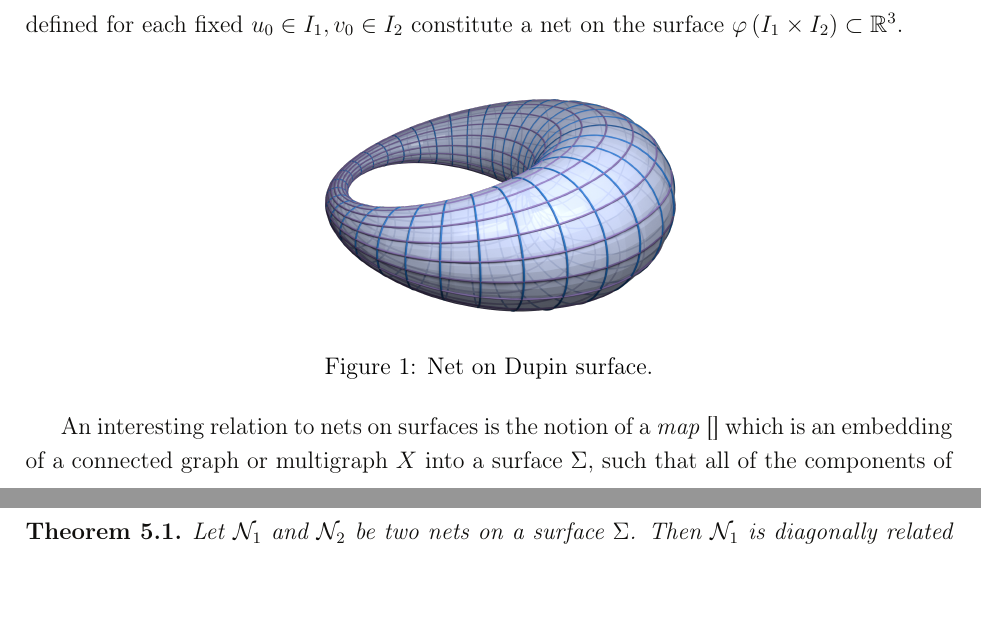
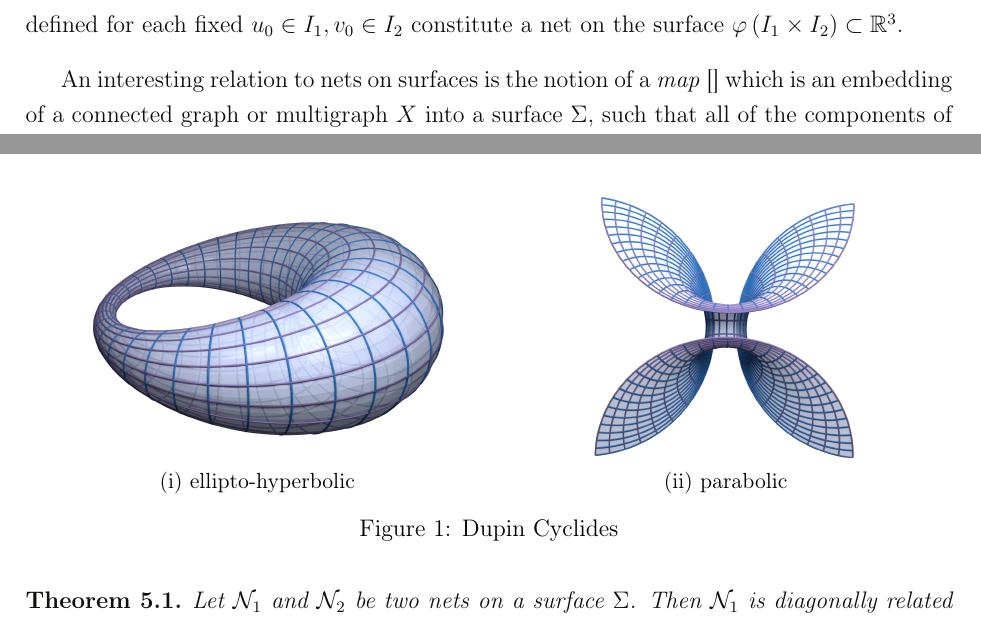
Before and after one commit to sara-samy/bachelor-thesis, a LaTeX document (main.tex): two parts of pages 9 and 10 of 15, joined at a grey line, cut so that both start at the same text, the shorter picture padded with empty space. Compiled offline with pdfLaTeX.

Commit message:
add dupin figures

```diff
--- a/main.tex
+++ b/main.tex
@@ -215,11 +215,19 @@ defined for each fixed $u_{0} \in I_1, v_{0} \in I_2$ constitute a net on the su
 \right) \subset \mathbb{R}^3$.
 \end{example}
 
-\begin{figure}[h]
-    \centering
-    \includegraphics[width=0.5\textwidth]{Dupin-net.png}
-    \caption{Net on Dupin surface.}
-    \label{fig:net-on-dupin}
+\begin{figure}[!tbp]
+  \begin{subfigure}[b]{0.5\textwidth}
+    \includegraphics[width=\textwidth]{Dupin-net.png}
+    \caption{ellipto-hyperbolic}
+    \label{fig:ellipto-hyperbolic-cyclides}
+  \end{subfigure}
+  \hfill
+  \begin{subfigure}[b]{0.5\textwidth}
+    \includegraphics[width=\textwidth]{Dupin-net-2.png}
+    \caption{parabolic}
+    \label{fig:parabolic-cyclides}
+  \end{subfigure}
+  \caption{Dupin Cyclides}
 \end{figure}
 
 An interesting relation to nets on surfaces is the notion of a \textit{map} \cite{} which is an embedding of a connected
```
Also changed, not shown: images/Dupin-net-2.png (added).
